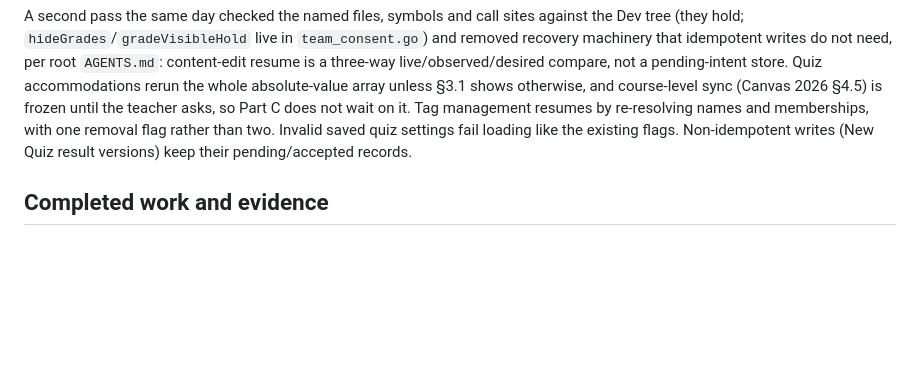
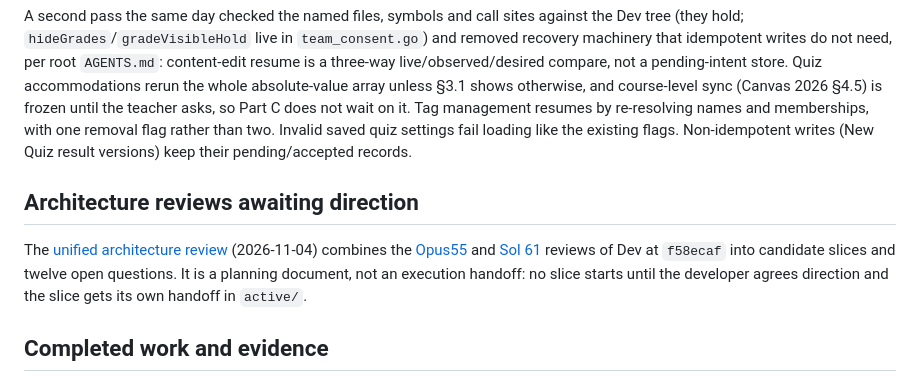
Before and after one commit to longhornteacher/canvasexpert-se, a Markdown page: handoffs/README.md, the part around the change. Rendered like a GitHub page; blank space fills up the shorter version.

```diff
--- a/handoffs/README.md
+++ b/handoffs/README.md
@@ -37,6 +37,10 @@ This 2026-10-28 readiness review changed handoff documentation only, checked off
 
 A second pass the same day checked the named files, symbols and call sites against the Dev tree (they hold; `hideGrades`/`gradeVisibleHold` live in `team_consent.go`) and removed recovery machinery that idempotent writes do not need, per root `AGENTS.md`: content-edit resume is a three-way live/observed/desired compare, not a pending-intent store. Quiz accommodations rerun the whole absolute-value array unless §3.1 shows otherwise, and course-level sync (Canvas 2026 §4.5) is frozen until the teacher asks, so Part C does not wait on it. Tag management resumes by re-resolving names and memberships, with one removal flag rather than two. Invalid saved quiz settings fail loading like the existing flags. Non-idempotent writes (New Quiz result versions) keep their pending/accepted records.
 
+## Architecture reviews awaiting direction
+
+The [unified architecture review](Unified%20Architecture%20Review.md) (2026-11-04) combines the [Opus55](Opus55%20Architecture%20Review.md) and [Sol 61](Sol%2061%20Architecture%20Review.md) reviews of Dev at `f58ecaf` into candidate slices and twelve open questions. It is a planning document, not an execution handoff: no slice starts until the developer agrees direction and the slice gets its own handoff in `active/`.
+
 ## Completed work and evidence
 
 The [Canvas 2026 additions handoff](retired/HANDOFF_Canvas_2026_Additions_2026-10-28.md) is retired (2026-10-28): authenticated direction-image downloads, bulk differentiation tags and shared rubrics (with CS8 Canvas Live library-reuse, New Quiz attachment and Test Student assessment evidence) are complete; the explicit accommodation tool, saved quiz settings, `from_saved` planning and the publication hold are in Dev with local evidence. The [review-page retirement handoff](retired/HANDOFF_Retire_Review_Page_and_New_Quiz_Item_Scores_2026-10-28.md) is retired with Part 1 complete: the scoring/authoring review page and `start_review` are gone, the check-in is in the conversation with an Engine-rendered sample, and family review is unchanged. Accommodation writes and New Quiz item scores moved to the active handoff above. Full uncached tests, vet, the 57-tool compiled MCP smoke and `git diff --check` were rerun and passed at retirement.
```
Also changed, not shown: handoffs/Unified Architecture Review.md (added, +229 -0 lines).
